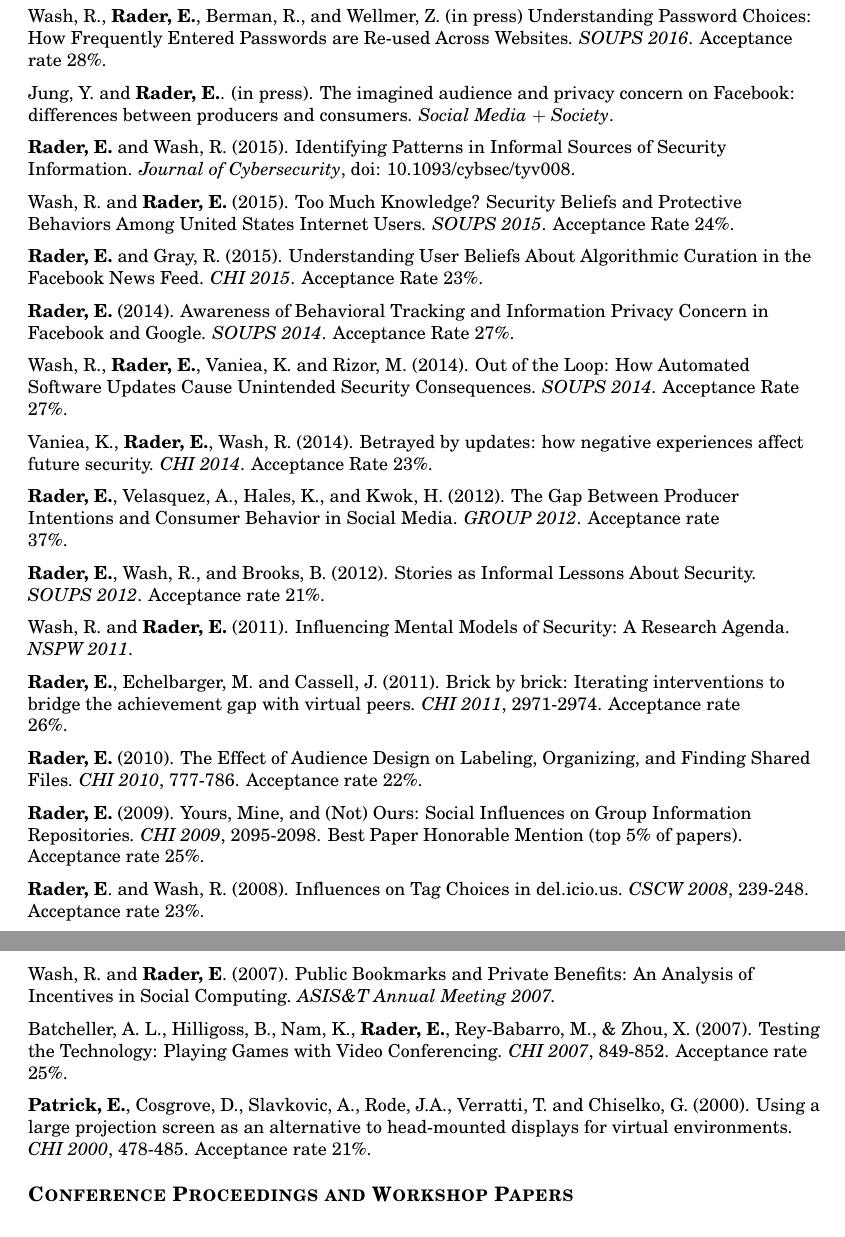
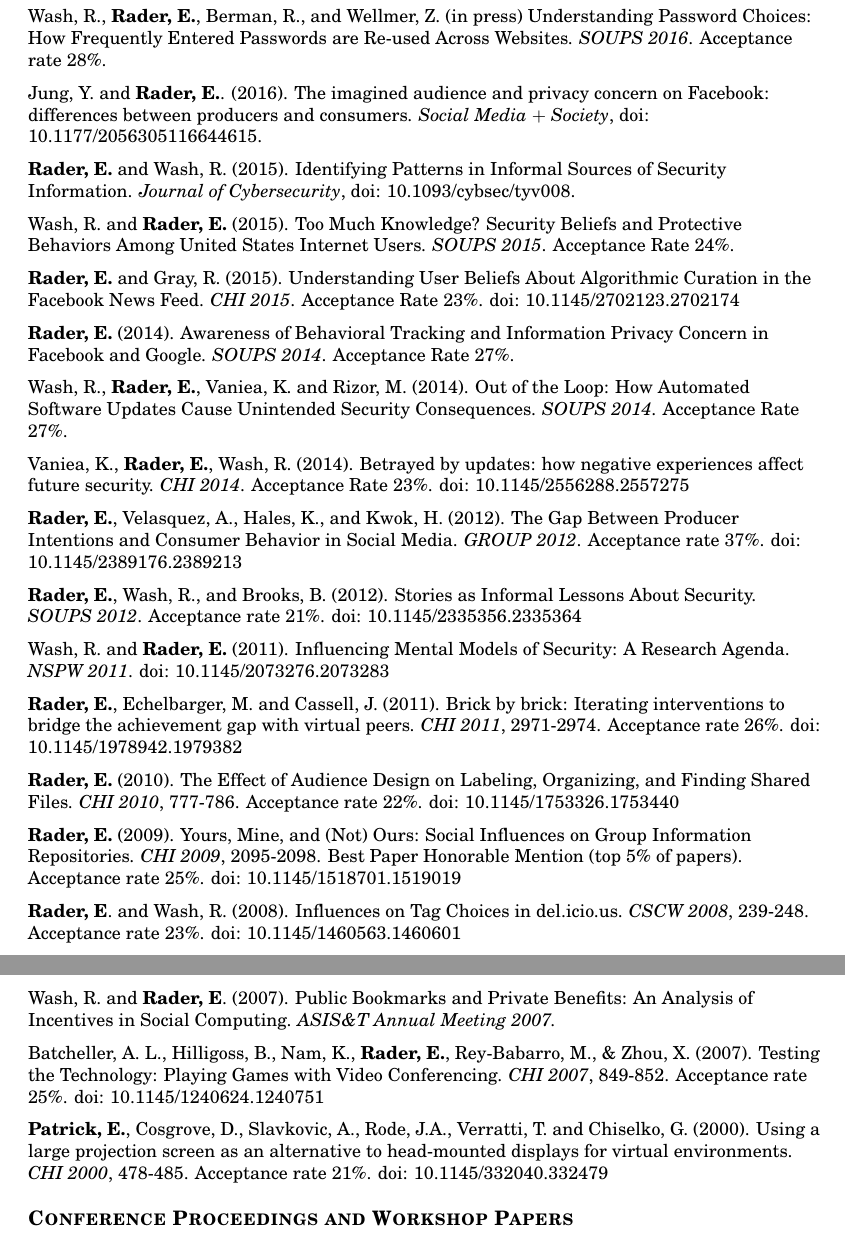
Before and after one commit to bierdoctor/bierdoctor.github.io, a LaTeX CV (vita/vitaEJR.tex): two parts of pages 2 and 3 of 9, joined at a grey line, cut so that both start at the same text. Compiled offline with pdfLaTeX.

Commit message:
adding URLs and DOIs to publications

```diff
--- a/vita/vitaEJR.tex
+++ b/vita/vitaEJR.tex
@@ -139,39 +139,39 @@ Computing Research Association (CRA) and NSF \\
 
 Wash, R., \textbf{Rader, E.}, Berman, R., and Wellmer, Z. (in press) Understanding Password Choices: How Frequently Entered Passwords are Re-used Across Websites. \emph{SOUPS 2016}. Acceptance rate 28\%.
 
-Jung, Y. and \textbf{Rader, E.}. (in press). The imagined audience and privacy concern on Facebook: differences between producers and consumers. \emph{Social Media $+$ Society}.
+Jung, Y. and \textbf{Rader, E.}. (2016). The imagined audience and privacy concern on Facebook: differences between producers and consumers. \emph{Social Media $+$ Society}, doi: 10.1177/2056305116644615.
 
 \textbf{Rader, E.} and Wash, R. (2015). Identifying Patterns in Informal Sources of Security Information. \emph{Journal of Cybersecurity}, doi: 10.1093/cybsec/tyv008.
 
 Wash, R. and \textbf{Rader, E.} (2015). Too Much Knowledge? Security Beliefs and Protective Behaviors Among United States Internet Users. \emph{SOUPS 2015}. Acceptance Rate 24\%.
 
-\textbf{Rader, E.} and Gray, R. (2015). Understanding User Beliefs About Algorithmic Curation in the Facebook News Feed. \emph{CHI 2015}. Acceptance Rate 23\%.
+\textbf{Rader, E.} and Gray, R. (2015). Understanding User Beliefs About Algorithmic Curation in the Facebook News Feed. \emph{CHI 2015}. Acceptance Rate 23\%. doi: 10.1145/2702123.2702174
 
 \textbf{Rader, E.} (2014). Awareness of Behavioral Tracking and Information Privacy Concern in Facebook and Google. \emph{SOUPS 2014}. Acceptance Rate 27\%.
 
 Wash, R., \textbf{Rader, E.}, Vaniea, K. and Rizor, M. (2014). Out of the Loop: How Automated Software Updates Cause Unintended Security Consequences. \emph{SOUPS 2014}. Acceptance Rate 27\%.
 
-Vaniea, K., \textbf{Rader, E.}, Wash, R. (2014). Betrayed by updates: how negative experiences affect future security. \emph{CHI 2014}. Acceptance Rate 23\%.
+Vaniea, K., \textbf{Rader, E.}, Wash, R. (2014). Betrayed by updates: how negative experiences affect future security. \emph{CHI 2014}. Acceptance Rate 23\%. doi: 10.1145/2556288.2557275
 
-\textbf{Rader, E.}, Velasquez, A., Hales, K., and Kwok, H. (2012). The Gap Between Producer Intentions and Consumer Behavior in Social Media. \emph{GROUP 2012}. Acceptance rate 37\%.
+\textbf{Rader, E.}, Velasquez, A., Hales, K., and Kwok, H. (2012). The Gap Between Producer Intentions and Consumer Behavior in Social Media. \emph{GROUP 2012}. Acceptance rate 37\%. doi: 10.1145/2389176.2389213
 
-\textbf{Rader, E.}, Wash, R., and Brooks, B. (2012). Stories as Informal Lessons About Security. \emph{SOUPS 2012}. Acceptance rate 21\%.
+\textbf{Rader, E.}, Wash, R., and Brooks, B. (2012). Stories as Informal Lessons About Security. \emph{SOUPS 2012}. Acceptance rate 21\%. doi: 10.1145/2335356.2335364
 
-Wash, R. and \textbf{Rader, E.} (2011). Influencing Mental Models of Security: A Research Agenda. \emph{NSPW 2011}.
+Wash, R. and \textbf{Rader, E.} (2011). Influencing Mental Models of Security: A Research Agenda. \emph{NSPW 2011}. doi: 10.1145/2073276.2073283
 
-\textbf{Rader, E.}, Echelbarger, M. and Cassell, J. (2011). Brick by brick: Iterating interventions to bridge the achievement gap with virtual peers. \emph{CHI 2011}, 2971-2974. Acceptance rate 26\%.
+\textbf{Rader, E.}, Echelbarger, M. and Cassell, J. (2011). Brick by brick: Iterating interventions to bridge the achievement gap with virtual peers. \emph{CHI 2011}, 2971-2974. Acceptance rate 26\%. doi: 10.1145/1978942.1979382
 
-\textbf{Rader, E.} (2010). The Effect of Audience Design on Labeling, Organizing, and Finding Shared Files. \emph{CHI 2010}, 777-786. Acceptance rate 22\%.
+\textbf{Rader, E.} (2010). The Effect of Audience Design on Labeling, Organizing, and Finding Shared Files. \emph{CHI 2010}, 777-786. Acceptance rate 22\%. doi: 10.1145/1753326.1753440
 
-\textbf{Rader, E.} (2009). Yours, Mine, and (Not) Ours: Social Influences on Group Information Repositories. \emph{CHI 2009}, 2095-2098. Best Paper Honorable Mention (top 5\% of papers). Acceptance rate 25\%.
+\textbf{Rader, E.} (2009). Yours, Mine, and (Not) Ours: Social Influences on Group Information Repositories. \emph{CHI 2009}, 2095-2098. Best Paper Honorable Mention (top 5\% of papers). Acceptance rate 25\%. doi: 10.1145/1518701.1519019
 
-\textbf{Rader, E}. and Wash, R. (2008). Influences on Tag Choices in del.icio.us. \emph{CSCW 2008}, 239-248. Acceptance rate 23\%.
+\textbf{Rader, E}. and Wash, R. (2008). Influences on Tag Choices in del.icio.us. \emph{CSCW 2008}, 239-248. Acceptance rate 23\%. doi: 10.1145/1460563.1460601
 
 Wash, R. and \textbf{Rader, E}. (2007). Public Bookmarks and Private Benefits: An Analysis of Incentives in Social Computing. \emph{ASIS\&T Annual Meeting 2007.}
 
-Batcheller, A. L., Hilligoss, B., Nam, K., \textbf{Rader, E.}, Rey-Babarro, M., \& Zhou, X. (2007). Testing the Technology: Playing Games with Video Conferencing. \emph{CHI 2007}, 849-852. Acceptance rate 25\%.
+Batcheller, A. L., Hilligoss, B., Nam, K., \textbf{Rader, E.}, Rey-Babarro, M., \& Zhou, X. (2007). Testing the Technology: Playing Games with Video Conferencing. \emph{CHI 2007}, 849-852. Acceptance rate 25\%. doi: 10.1145/1240624.1240751
 
-\textbf{Patrick, E.}, Cosgrove, D., Slavkovic, A., Rode, J.A., Verratti, T. and Chiselko, G. (2000). Using a large projection screen as an alternative to head-mounted displays for virtual environments. \emph{CHI 2000}, 478-485. Acceptance rate 21\%.
+\textbf{Patrick, E.}, Cosgrove, D., Slavkovic, A., Rode, J.A., Verratti, T. and Chiselko, G. (2000). Using a large projection screen as an alternative to head-mounted displays for virtual environments. \emph{CHI 2000}, 478-485. Acceptance rate 21\%. doi: 10.1145/332040.332479
 
 %--------------------------------------------------------------------------
 % WORKING PAPERS
```
Also changed, not shown: _posts/2000-04-01-p478-patrick.md (+1 -0 lines), _posts/2007-04-28-videoconferencing.md (+1 -0 lines), _posts/2008-10-08-influences-delicious-cscw.md (+1 -1 lines), _posts/2009-04-04-ctools.md (+1 -1 lines), _posts/2010-04-10-rader-chi2010.md (+1 -1 lines), _posts/2015-06-13-security-survey.md (+2 -16 lines), vita/vitaEJR.pdf, 2 other files.
